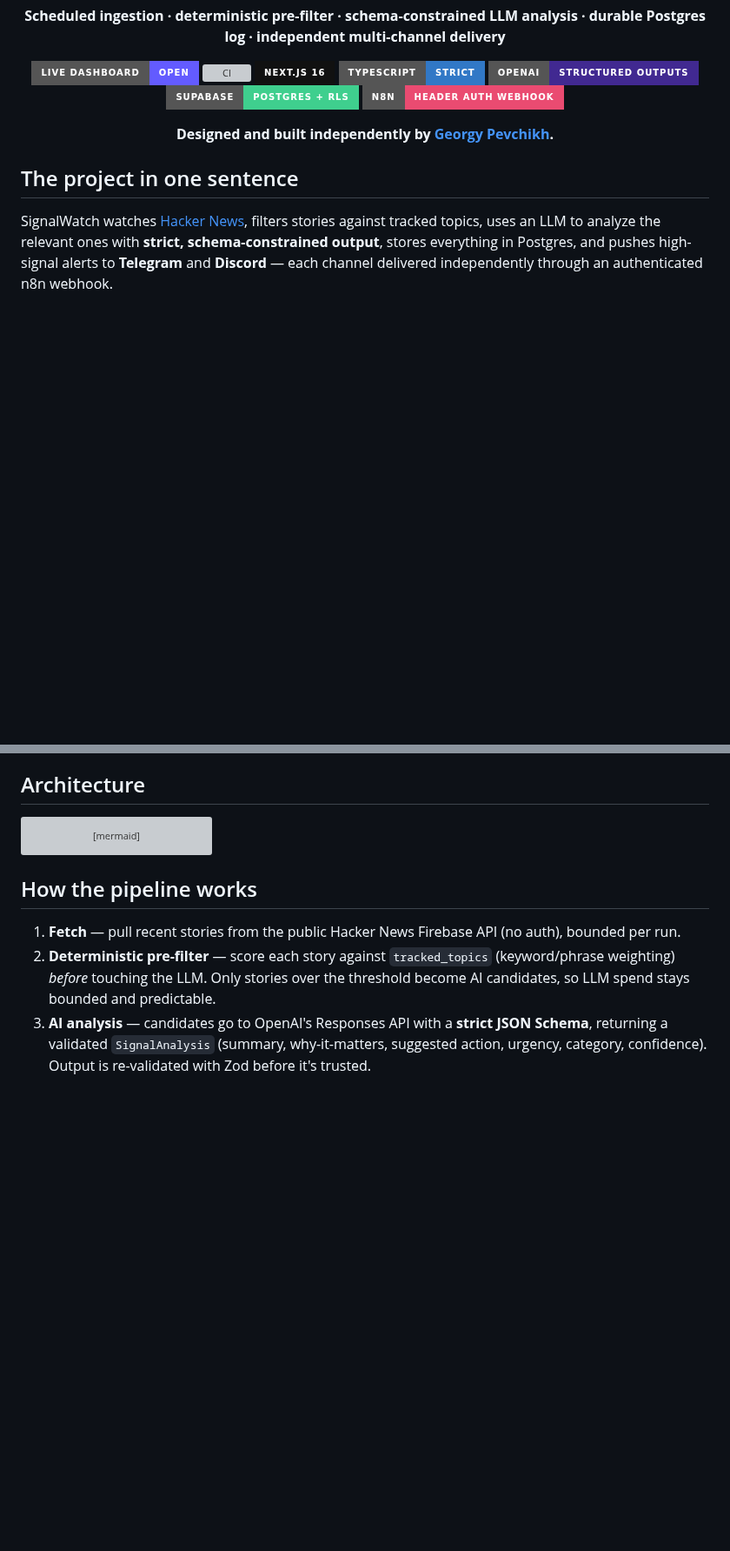
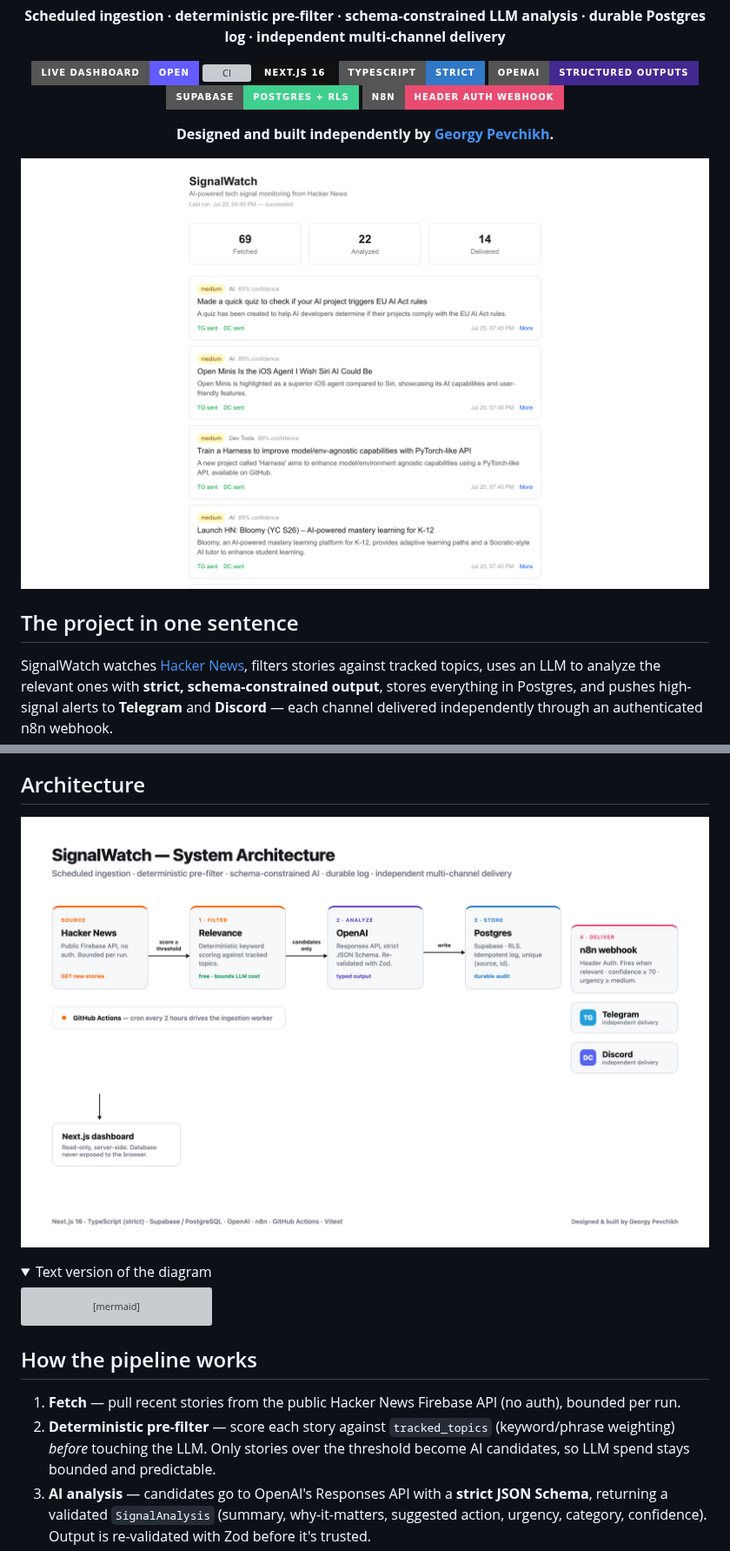
Before and after one commit to georgypevchikh/signalwatch, a Markdown page: README.md, 2 parts joined by grey strips. Shown at 87% size. Rendered like a GitHub page; pictures changed too: docs/images/architecture.png (added), docs/images/dashboard.png (added); folded sections open; badges without logos; blank space fills up the shorter version; grey boxes are pictures that could not be loaded.

Commit message:
docs: add architecture diagram and dashboard screenshot to README
Custom light-theme architecture image as the diagram, live dashboard
screenshot as the hero, matching the portfolio house style. Mermaid
kept as a collapsible text version.

Co-Authored-By: Claude Opus 4.8 <noreply@anthropic.com>

````diff
--- a/README.md
+++ b/README.md
@@ -18,6 +18,8 @@
 
 </div>
 
+![SignalWatch live dashboard](docs/images/dashboard.png)
+
 ## The project in one sentence
 
 SignalWatch watches [Hacker News](https://news.ycombinator.com/), filters stories against tracked topics, uses an LLM to analyze the relevant ones with **strict, schema-constrained output**, stores everything in Postgres, and pushes high-signal alerts to **Telegram** and **Discord** — each channel delivered independently through an authenticated n8n webhook.
@@ -33,6 +35,11 @@ SignalWatch watches [Hacker News](https://news.ycombinator.com/), filters storie
 This is not a demo toy. It is a running pipeline with a deterministic pre-filter that keeps LLM spend predictable, strict typed AI output re-validated before it's trusted, an idempotent Postgres log, and independent per-channel delivery — production concerns, not a screenshot.
 
 ## Architecture
+
+![SignalWatch system architecture](docs/images/architecture.png)
+
+<details>
+<summary>Text version of the diagram</summary>
 
 ```mermaid
 flowchart LR
````
Also changed, not shown: other parts of README.md (+2 -0 lines).
